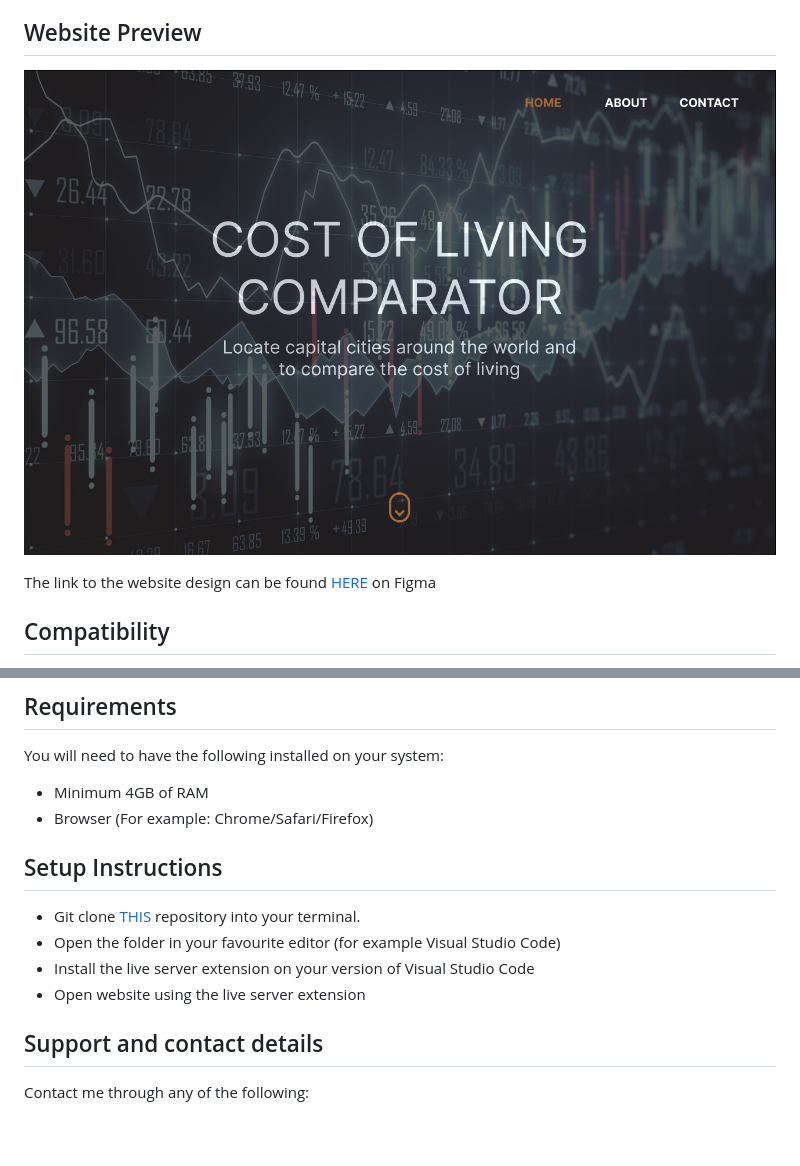
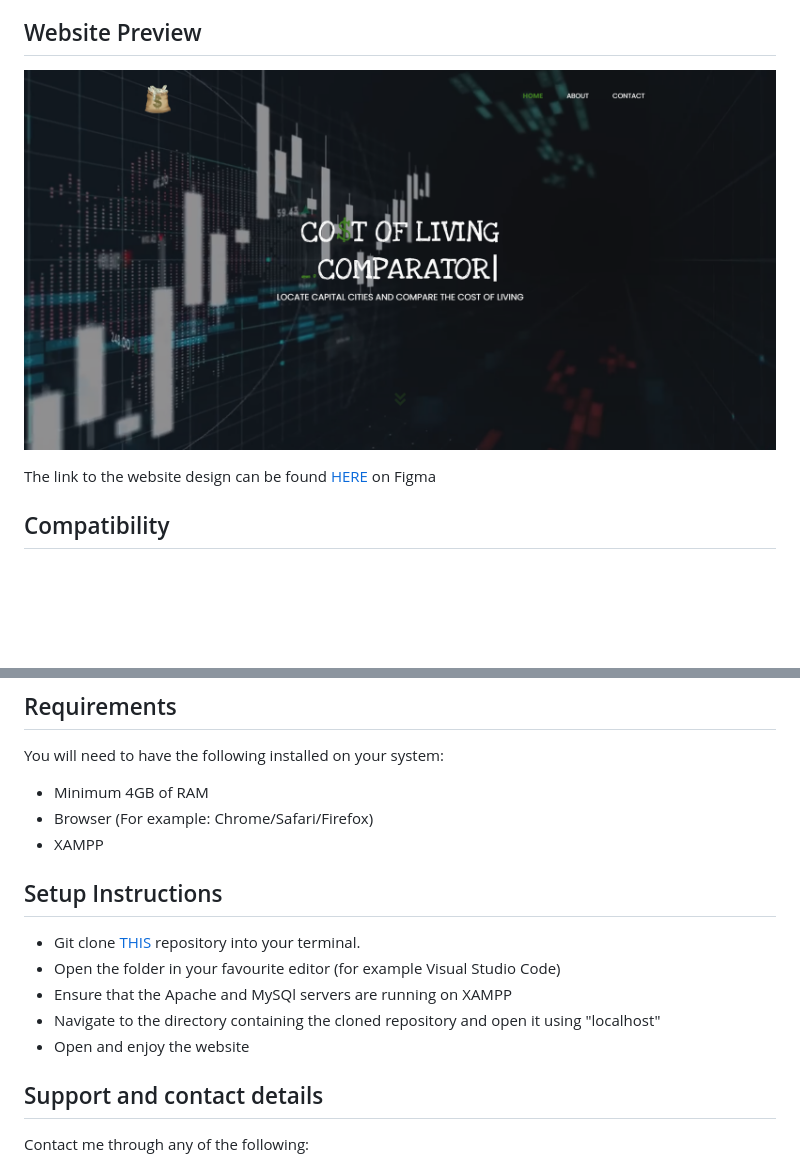
Before and after one commit to githiomi/Cost-Of-Living-Comparator, a Markdown page: Readme.md, 2 parts joined by grey strips. GitHub-like rendering; pictures changed too: Resources/Images/Screenshot.png; blank space fills up the shorter version.

```diff
--- a/Readme.md
+++ b/Readme.md
@@ -44,13 +44,15 @@ You will need to have the following installed on your system:
 
 * Minimum 4GB of RAM
 * Browser (For example: Chrome/Safari/Firefox)
+* XAMPP
 
 ## Setup Instructions
 
 * Git clone [THIS](https://github.com/githiomi/Cost-Of-Living-Comparator.git) repository into your terminal.
 * Open the folder in your favourite editor (for example Visual Studio Code)
-* Install the live server extension on your version of Visual Studio Code
-* Open website using the live server extension
+* Ensure that the Apache and MySQl servers are running on XAMPP
+* Navigate to the directory containing the cloned repository and open it using "localhost"
+* Open and enjoy the website
 
 ## Support and contact details
 
```
Also changed, not shown: 1 other file.
